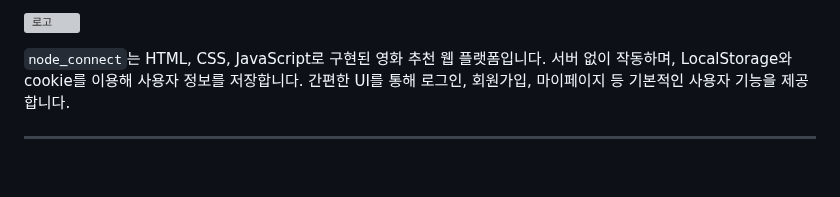
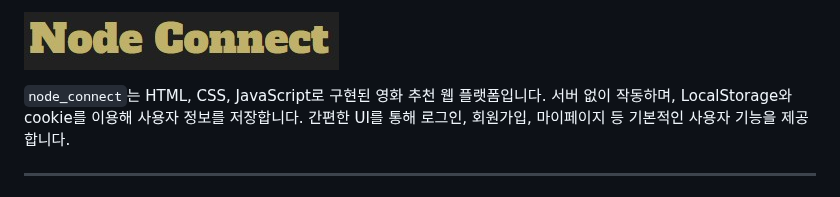
Before and after one commit to susuholee/NodeConnect_project, a Markdown page: README.md, the part around the change. GitHub-like rendering; blank space fills up the shorter version; grey boxes are pictures that could not be loaded.

Commit message:
docs README.md 수정

```diff
--- a/README.md
+++ b/README.md
@@ -1,4 +1,4 @@
-![로고](./images/logo.jpg)
+![로고](./public/images/logo.jpg)
 
 `node_connect`는 HTML, CSS, JavaScript로 구현된 영화 추천 웹 플랫폼입니다. 서버 없이 작동하며, LocalStorage와 cookie를 이용해 사용자 정보를 저장합니다. 간편한 UI를 통해 로그인, 회원가입, 마이페이지 등 기본적인 사용자 기능을 제공합니다.
 
```
